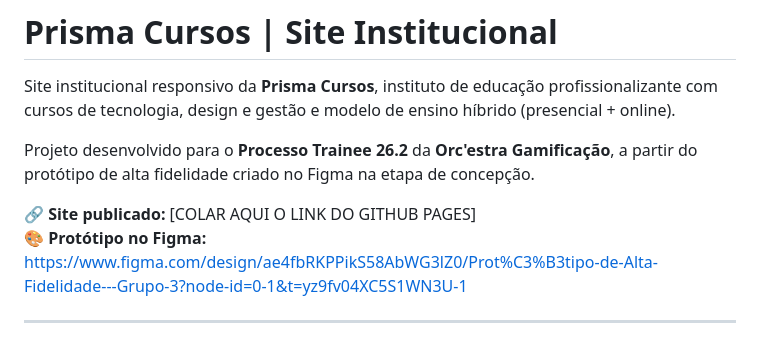
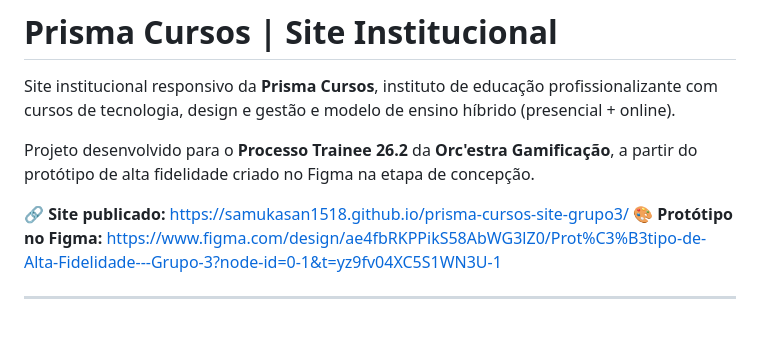
Before and after one commit to DaviSakai/prisma-cursos-site-grupo3, a Markdown page: README.md, the part around the change. Drawn GitHub-style.

Commit message:
chore(deploy): prepara arquivos para o GitHub Pages

```diff
--- a/README.md
+++ b/README.md
@@ -4,7 +4,7 @@ Site institucional responsivo da **Prisma Cursos**, instituto de educação prof
 
 Projeto desenvolvido para o **Processo Trainee 26.2** da **Orc'estra Gamificação**, a partir do protótipo de alta fidelidade criado no Figma na etapa de concepção.
 
-🔗 **Site publicado:** [COLAR AQUI O LINK DO GITHUB PAGES]
+🔗 **Site publicado:** https://samukasan1518.github.io/prisma-cursos-site-grupo3/
 🎨 **Protótipo no Figma:** https://www.figma.com/design/ae4fbRKPPikS58AbWG3lZ0/Prot%C3%B3tipo-de-Alta-Fidelidade---Grupo-3?node-id=0-1&t=yz9fv04XC5S1WN3U-1
 
 ---
```
